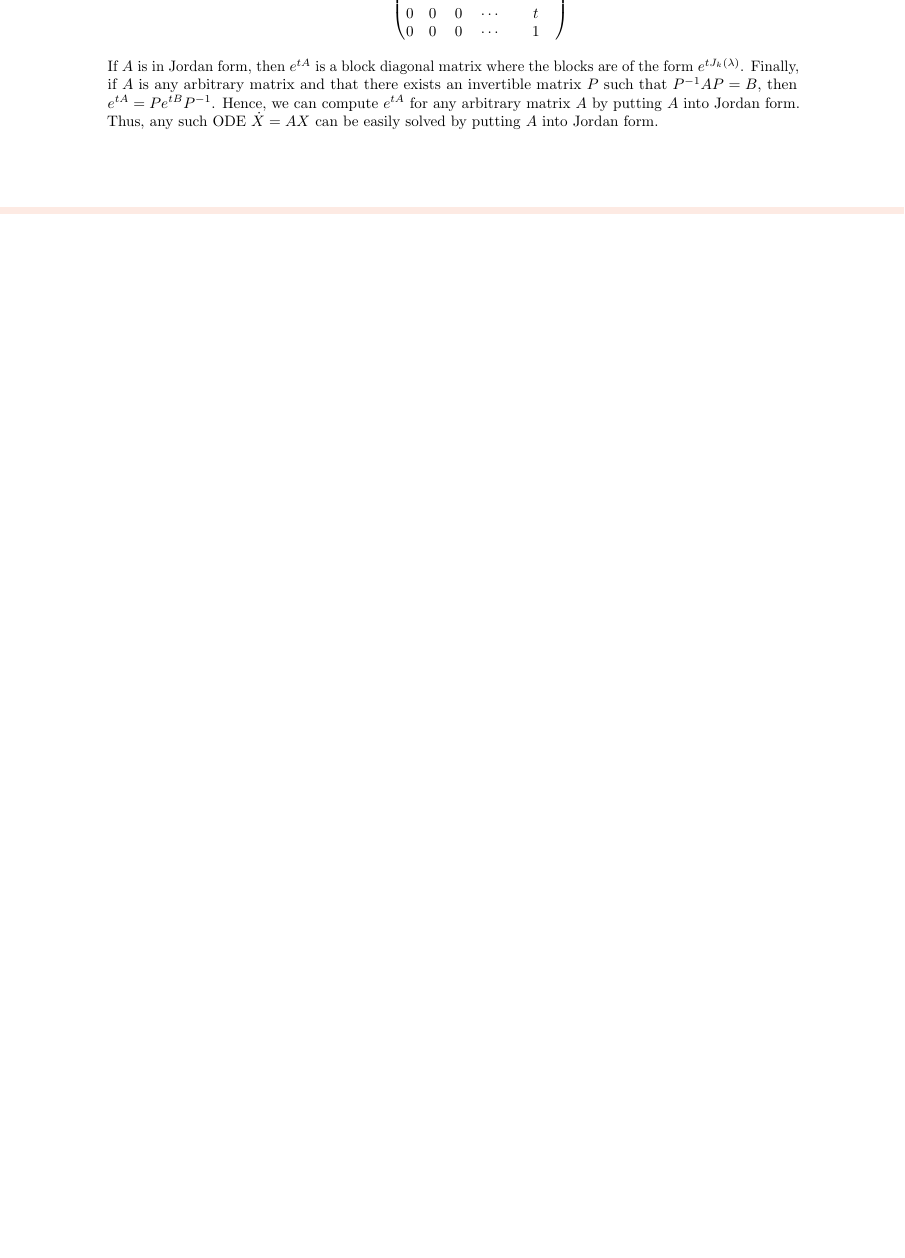
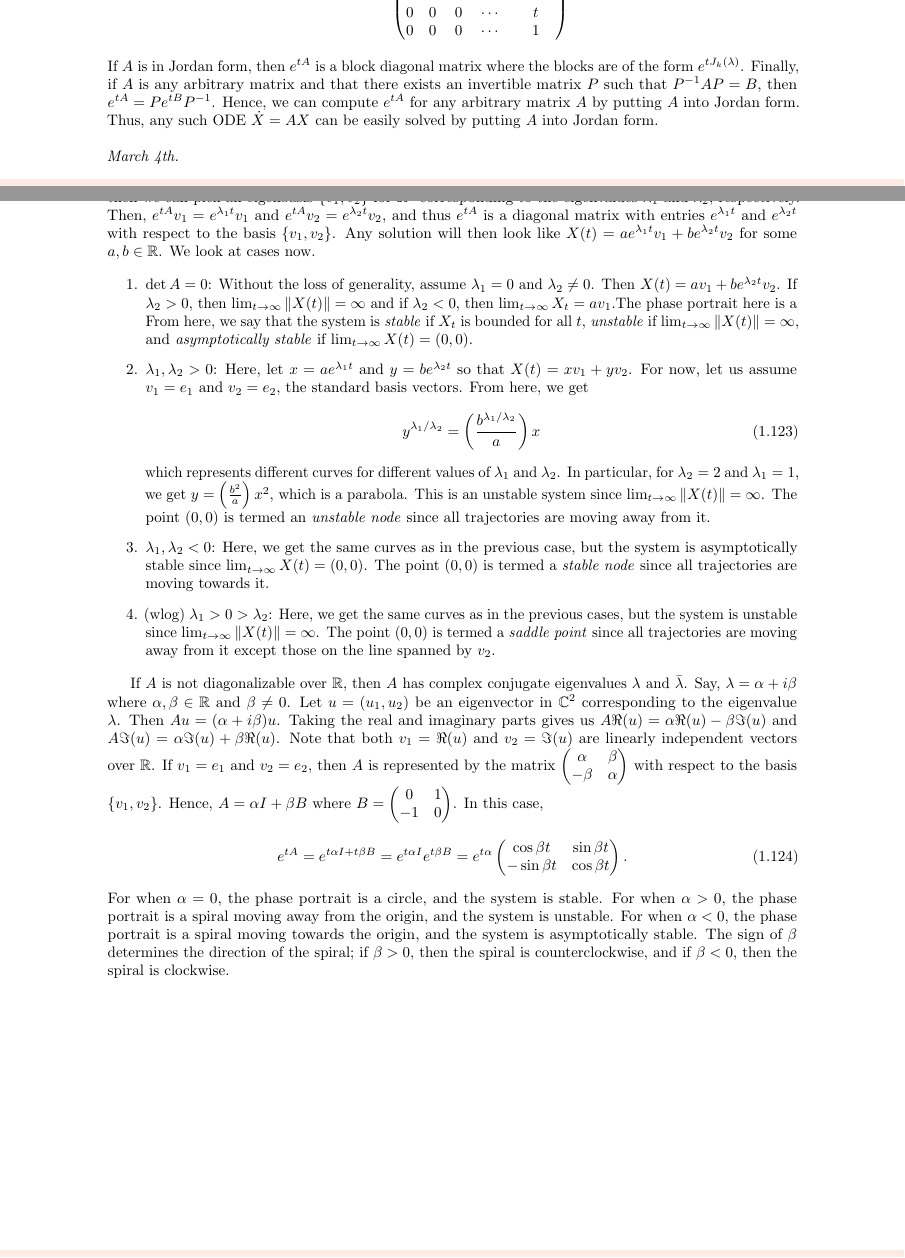
Before and after one commit to MaxMight01/ISI_Fourth_Semester, a LaTeX thesis (subjects/Ordinary_Differential_Equations/ode.tex, which reads subjects/Ordinary_Differential_Equations/chapters/ch01.tex): part of page 21 of 23 before the commit and two parts of pages 21 and 22 of 23 after it, the two joined at a grey line, cut so that both start at the same text, the shorter picture padded with empty space. The pictures show the PDF file subjects/Ordinary_Differential_Equations/ode.pdf that the author committed with the source.

Commit message:
ODE, Mar 4th

```diff
--- a/subjects/Ordinary_Differential_Equations/chapters/ch01.tex
+++ b/subjects/Ordinary_Differential_Equations/chapters/ch01.tex
@@ -851,3 +853,36 @@ Thus, if $A$ is a Jordan block with eigenvalue $\lambda$, then
     \end{pmatrix}.
 \end{align}
 If $A$ is in Jordan form, then $e^{tA}$ is a block diagonal matrix where the blocks are of the form $e^{tJ_{k}(\lambda)}$. Finally, if $A$ is any arbitrary matrix and that there exists an invertible matrix $P$ such that $P^{-1}AP = B$, then $e^{tA} = P e^{tB} P^{-1}$. Hence, we can compute $e^{tA}$ for any arbitrary matrix $A$ by putting $A$ into Jordan form. Thus, any such ODE $\dot{X} = AX$ can be easily solved by putting $A$ into Jordan form.
+\\ \\
+\textit{March 4th.}
+
+We now restrict to $n = 2$ for $\dot{X} = AX$, which has the solution $e^{tA}X_{0}$. If $A$ is diagonalizable over $\R$, then we can pick an eigenbasis $\{v_{1},v_{2}\}$ for $\R^{2}$ corresponding to the eigenvalues $\lambda_{1}$ and $\lambda_{2}$, respectively. Then, $e^{tA} v_{1} = e^{\lambda_{1} t} v_{1}$ and $e^{tA} v_{2} = e^{\lambda_{2} t} v_{2}$, and thus $e^{tA}$ is a diagonal matrix with entries $e^{\lambda_{1} t}$ and $e^{\lambda_{2} t}$ with respect to the basis $\{v_{1},v_{2}\}$. Any solution will then look like $X(t) = a e^{\lambda_{1} t} v_{1} + b e^{\lambda_{2} t} v_{2}$ for some $a,b \in \R$. We look at cases now.
+
+\begin{enumerate}
+    \item $\det A = 0$: Without the loss of generality, assume $\lambda_{1} = 0$ and $\lambda_{2} \neq 0$. Then $X(t) = av_{1} + be^{\lambda_{2} t} v_{2}$. If $\lambda_{2} > 0$, then $\lim_{t \to \infty} \norm{X(t)} = \infty$ and if $\lambda_{2} < 0$, then $\lim_{t \to \infty} X_{t} = av_{1}$.The phase portrait here is a  From here, we say that the system is \eax{stable} if $X_{t}$ is bounded for all $t$, \eax{unstable} if $\lim_{t \to \infty} \norm{X(t)} = \infty$, and \eax{asymptotically stable} if $\lim_{t \to \infty} X(t) = (0,0)$.
+
+    \item $\lambda_{1}, \lambda_{2} > 0$: Here, let $x = ae^{\lambda_{1} t}$ and $y = be^{\lambda_{2} t}$ so that $X(t) = xv_{1} + yv_{2}$. For now, let us assume $v_{1} = e_{1}$ and $v_{2} = e_{2}$, the standard basis vectors. From here, we get
+    \begin{align}
+        y^{\lambda_{1}/\lambda_{2}} = \left( \frac{b^{\lambda_{1}/\lambda_{2}}}{a} \right)x
+    \end{align}
+    which represents different curves for different values of $\lambda_{1}$ and $\lambda_{2}$. In particular, for $\lambda_{2} = 2$ and $\lambda_{1} = 1$, we get $y = \left( \frac{b^{2}}{a} \right) x^{2}$, which is a parabola. This is an unstable system since $\lim_{t \to \infty} \norm{X(t)} = \infty$. The point $(0,0)$ is termed an \eax{unstable node} since all trajectories are moving away from it.
+
+    \item $\lambda_{1},\lambda_{2} < 0$: Here, we get the same curves as in the previous case, but the system is asymptotically stable since $\lim_{t \to \infty} X(t) = (0,0)$. The point $(0,0)$ is termed a \eax{stable node} since all trajectories are moving towards it.
+
+    \item (wlog) $\lambda_{1} > 0 > \lambda_{2}$: Here, we get the same curves as in the previous cases, but the system is unstable since $\lim_{t \to \infty} \norm{X(t)} = \infty$. The point $(0,0)$ is termed a \eax{saddle point} since all trajectories are moving away from it except those on the line spanned by $v_{2}$.
+\end{enumerate}
+
+If $A$ is not diagonalizable over $\R$, then $A$ has complex conjugate eigenvalues $\lambda$ and $\bar{\lambda}$. Say, $\lambda = \alpha + i\beta$ where $\alpha,\beta \in \R$ and $\beta \neq 0$. Let $u = (u_{1}, u_{2})$ be an eigenvector in $\C^{2}$ corresponding to the eigenvalue $\lambda$. Then $Au = (\alpha + i \beta) u$. Taking the real and imaginary parts gives us $A \Re (u) = \alpha \Re (u) - \beta \Im (u)$ and $A \Im (u) = \alpha \Im (u) + \beta \Re (u)$. Note that both $v_{1} = \Re (u)$ and $v_{2} = \Im (u)$ are linearly independent vectors over $\R$. If $v_{1} = e_{1}$ and $v_{2} = e_{2}$, then $A$ is represented by the matrix $\begin{pmatrix}
+    \alpha & \beta \\
+    -\beta & \alpha
+\end{pmatrix}$ with respect to the basis $\{v_{1},v_{2}\}$. Hence, $A = \alpha I + \beta B$ where $B = \begin{pmatrix}
+    0 & 1 \\
+    -1 & 0
+\end{pmatrix}$. In this case,
+\begin{align}
+    e^{tA} = e^{t\alpha I + t\beta B} = e^{t\alpha I} e^{t\beta B} = e^{t\alpha} \begin{pmatrix}
+        \cos \beta t & \sin \beta t \\
+        -\sin \beta t & \cos \beta t
+    \end{pmatrix}.
+\end{align}
+For when $\alpha = 0$, the phase portrait is a circle, and the system is stable. For when $\alpha > 0$, the phase portrait is a spiral moving away from the origin, and the system is unstable. For when $\alpha < 0$, the phase portrait is a spiral moving towards the origin, and the system is asymptotically stable. The sign of $\beta$ determines the direction of the spiral; if $\beta > 0$, then the spiral is counterclockwise, and if $\beta < 0$, then the spiral is clockwise.
```
Also changed, not shown: subjects/Ordinary_Differential_Equations/ode.pdf, subjects/Ordinary_Differential_Equations/chapters/ch01.tex (2 more changed lines).
